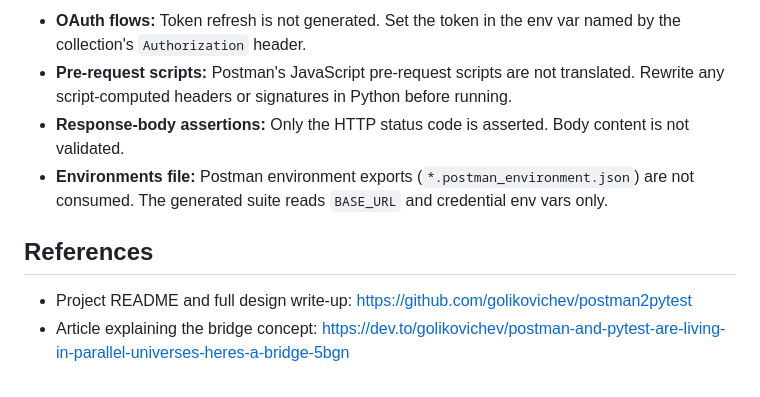
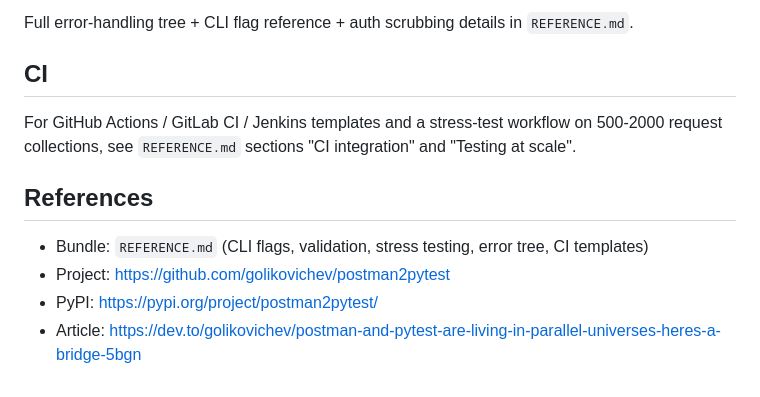
Before and after one commit to golikovichev/postman2pytest, a Markdown page: SKILL.md, the part around one of its changes. GitHub-like rendering.

```diff
--- a/SKILL.md
+++ b/SKILL.md
@@ -72,10 +68,13 @@ The generated module is self-contained. It imports `os`, `pytest`, and `requests
 
-- **OAuth flows:** Token refresh is not generated. Set the token in the env var named by the collection's `Authorization` header.
-- **Pre-request scripts:** Postman's JavaScript pre-request scripts are not translated. Rewrite any script-computed headers or signatures in Python before running.
-- **Response-body assertions:** Only the HTTP status code is asserted. Body content is not validated.
-- **Environments file:** Postman environment exports (`*.postman_environment.json`) are not consumed. The generated suite reads `BASE_URL` and credential env vars only.
+Full error-handling tree + CLI flag reference + auth scrubbing details in `REFERENCE.md`.
+
+## CI
+
+For GitHub Actions / GitLab CI / Jenkins templates and a stress-test workflow on 500-2000 request collections, see `REFERENCE.md` sections "CI integration" and "Testing at scale".
 
 ## References
 
-- Project README and full design write-up: https://github.com/golikovichev/postman2pytest
-- Article explaining the bridge concept: https://dev.to/golikovichev/postman-and-pytest-are-living-in-parallel-universes-heres-a-bridge-5bgn
+- Bundle: `REFERENCE.md` (CLI flags, validation, stress testing, error tree, CI templates)
+- Project: https://github.com/golikovichev/postman2pytest
+- PyPI: https://pypi.org/project/postman2pytest/
+- Article: https://dev.to/golikovichev/postman-and-pytest-are-living-in-parallel-universes-heres-a-bridge-5bgn
```
Also changed, not shown: other parts of SKILL.md (+20 -24 lines), REFERENCE.md (added, +98 -0 lines).
